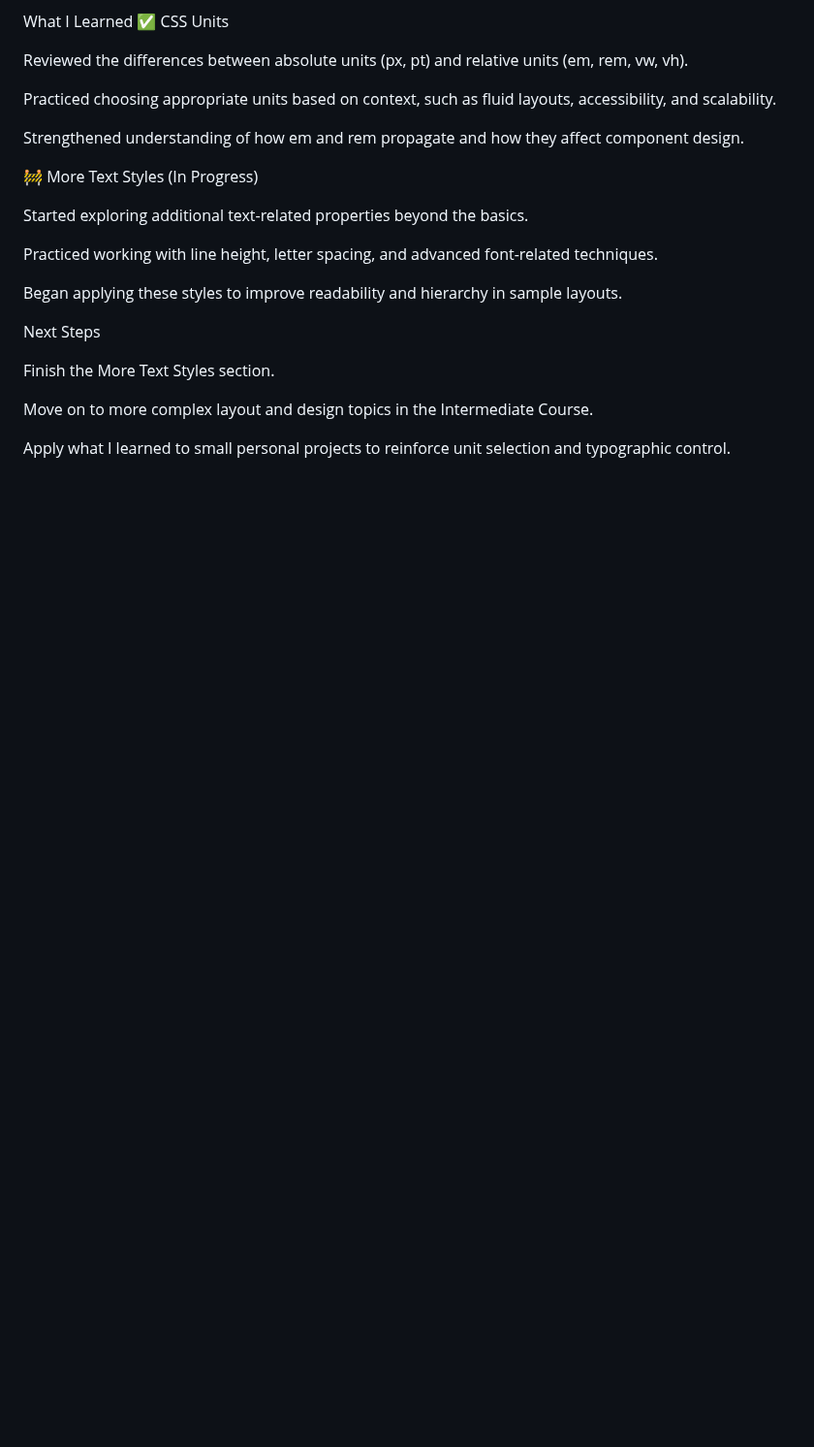
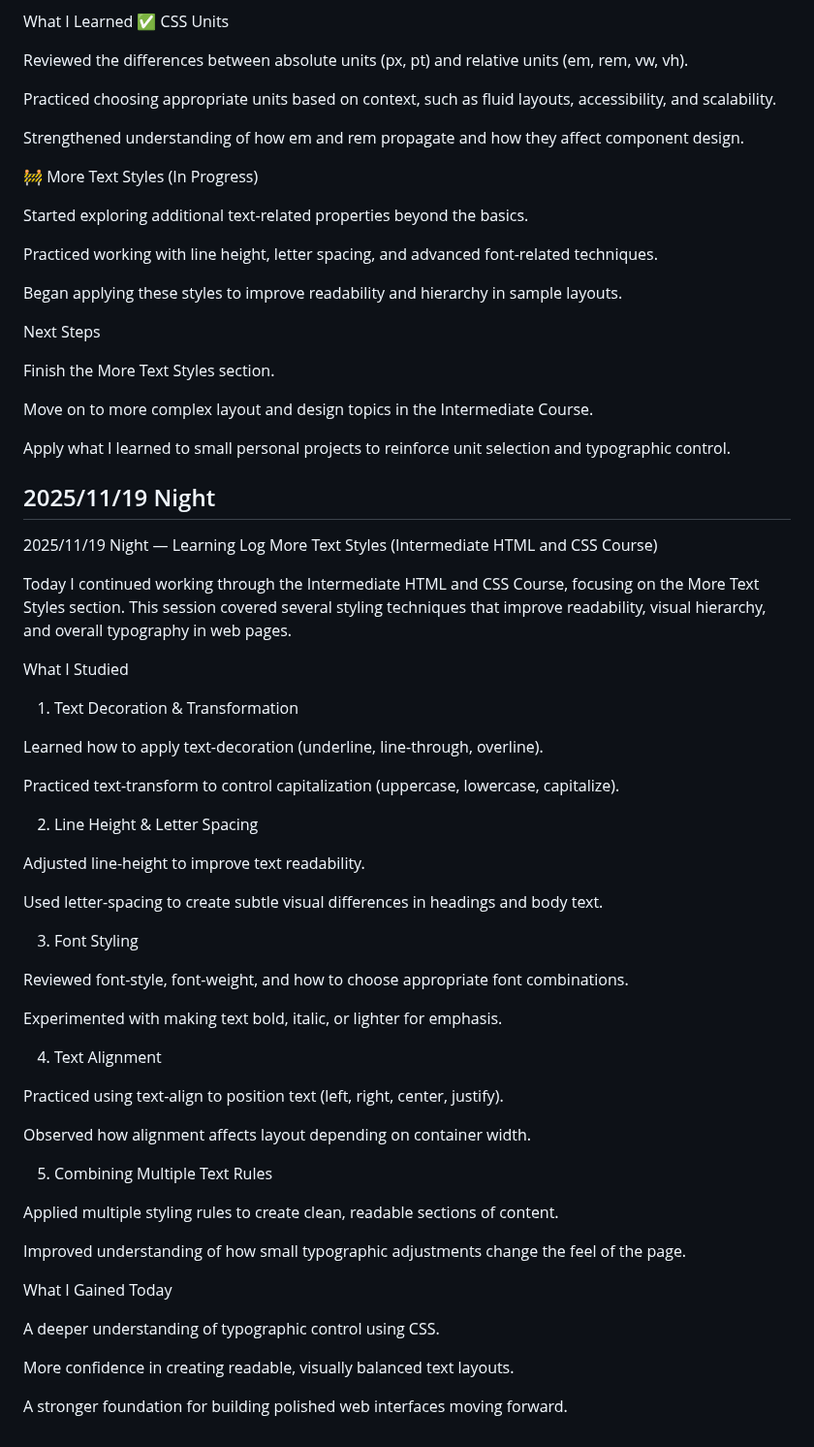
Before and after one commit to LJDJGC/Learning-log, a Markdown page: README.md, the part around the change. Shown at 97% size. Drawn GitHub-style; blank space fills up the shorter version.

Commit message:
2025/11/19 Night

```diff
--- a/README.md
+++ b/README.md
@@ -2364,3 +2364,49 @@ Finish the More Text Styles section.
 Move on to more complex layout and design topics in the Intermediate Course.
 
 Apply what I learned to small personal projects to reinforce unit selection and typographic control.
+
+
+## 2025/11/19 Night
+2025/11/19 Night — Learning Log
+More Text Styles (Intermediate HTML and CSS Course)
+
+Today I continued working through the Intermediate HTML and CSS Course, focusing on the More Text Styles section. This session covered several styling techniques that improve readability, visual hierarchy, and overall typography in web pages.
+
+What I Studied
+1. Text Decoration & Transformation
+
+Learned how to apply text-decoration (underline, line-through, overline).
+
+Practiced text-transform to control capitalization (uppercase, lowercase, capitalize).
+
+2. Line Height & Letter Spacing
+
+Adjusted line-height to improve text readability.
+
+Used letter-spacing to create subtle visual differences in headings and body text.
+
+3. Font Styling
+
+Reviewed font-style, font-weight, and how to choose appropriate font combinations.
+
+Experimented with making text bold, italic, or lighter for emphasis.
+
+4. Text Alignment
+
+Practiced using text-align to position text (left, right, center, justify).
+
+Observed how alignment affects layout depending on container width.
+
+5. Combining Multiple Text Rules
+
+Applied multiple styling rules to create clean, readable sections of content.
+
+Improved understanding of how small typographic adjustments change the feel of the page.
+
+What I Gained Today
+
+A deeper understanding of typographic control using CSS.
+
+More confidence in creating readable, visually balanced text layouts.
+
+A stronger foundation for building polished web interfaces moving forward.
```
